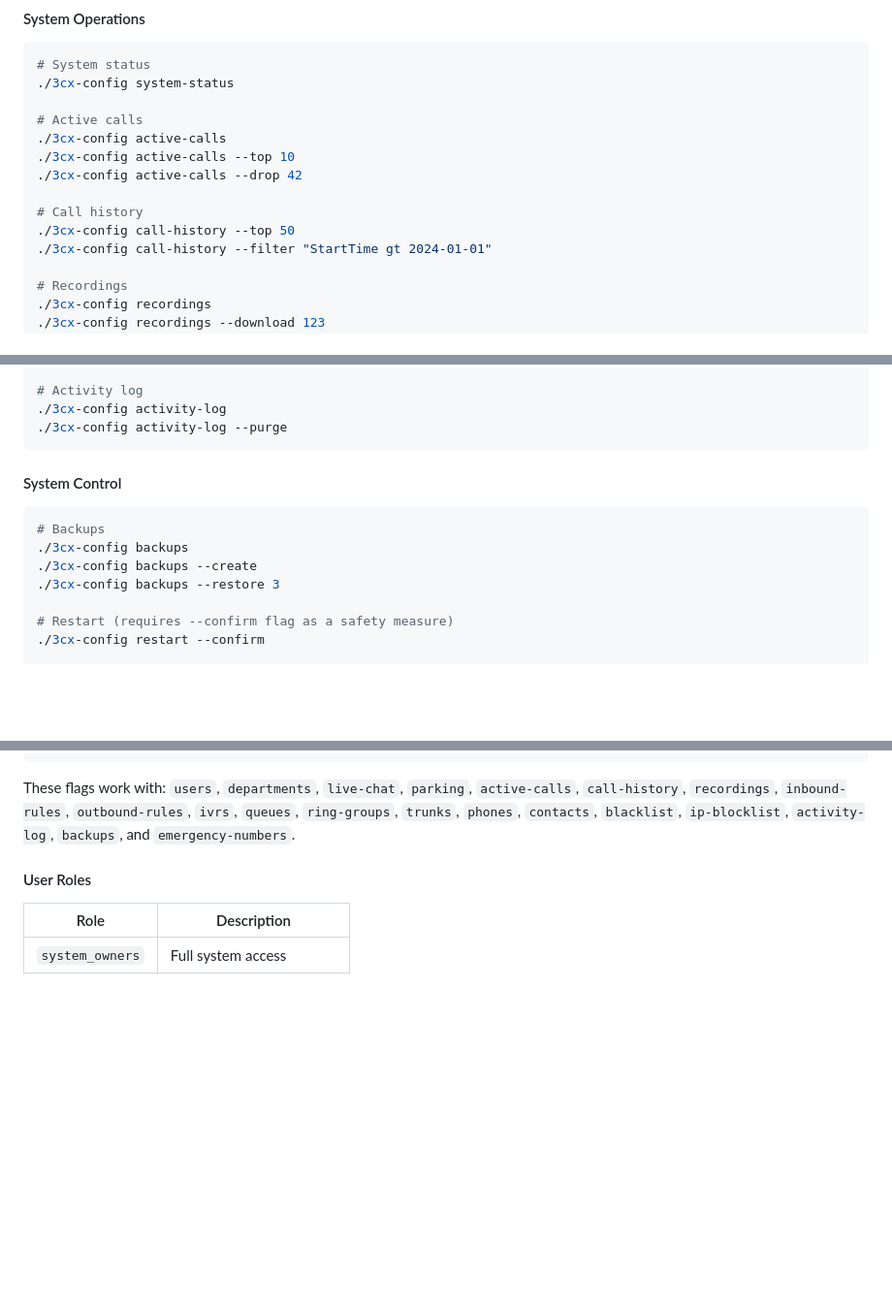
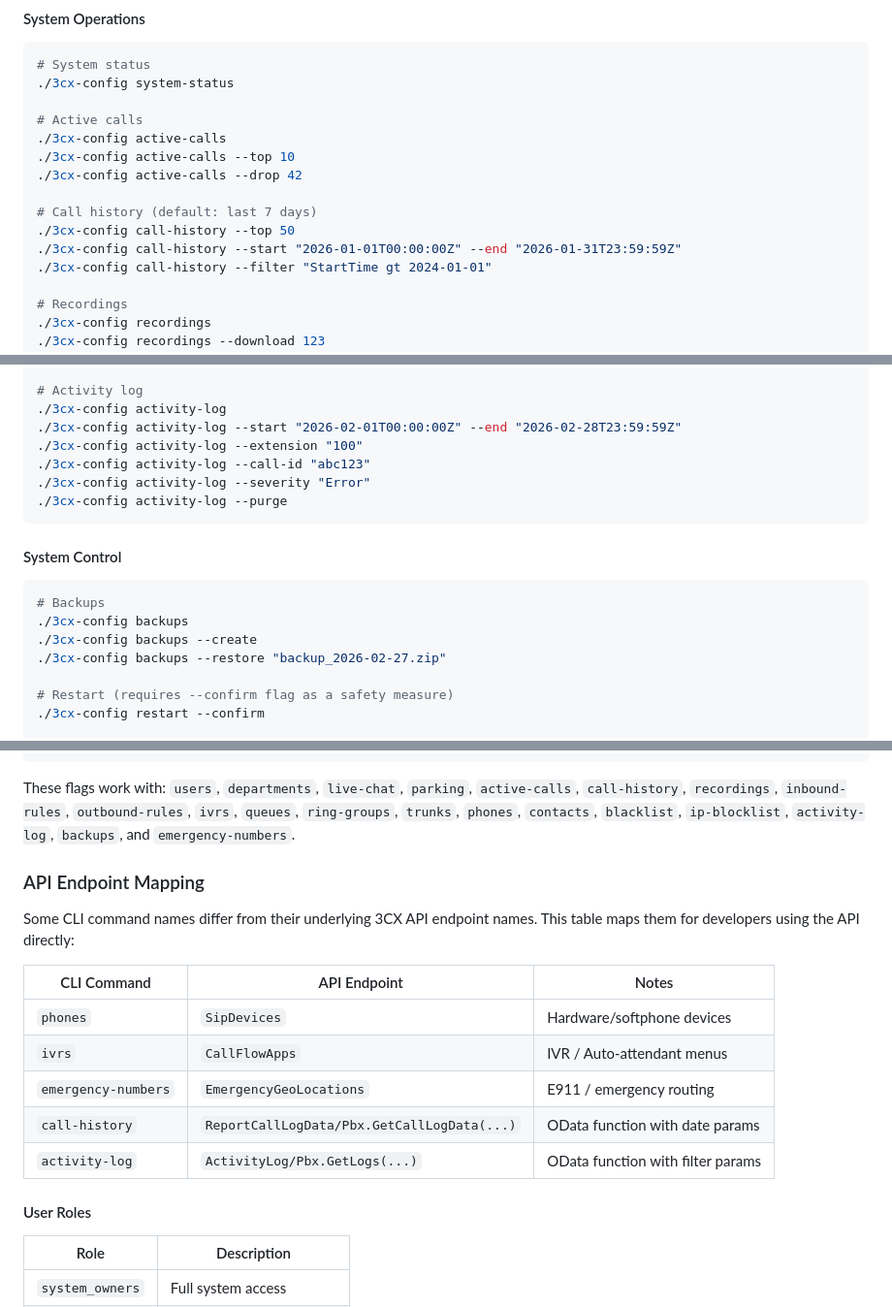
Before and after one commit to getrav/3cx-cli, a Markdown page: README.md, 3 parts joined by grey strips. Shown at 97% size. Drawn GitHub-style; blank space fills up the shorter version.

Commit message:
Update README docs and add Threeex PAI skill
Add --start/--end date params to call-history and activity-log
sections, fix backup --restore to use filename string instead of
integer ID, and add API endpoint mapping reference table. Create
Threeex PAI skill with full CLI reference and 4 workflow files.

Co-Authored-By: Claude Opus 4.6 <noreply@anthropic.com>

````diff
--- a/README.md
+++ b/README.md
@@ -354,8 +354,9 @@ Use `--reason` with these values:
 ./3cx-config active-calls --top 10
 ./3cx-config active-calls --drop 42
 
-# Call history
+# Call history (default: last 7 days)
 ./3cx-config call-history --top 50
+./3cx-config call-history --start "2026-01-01T00:00:00Z" --end "2026-01-31T23:59:59Z"
 ./3cx-config call-history --filter "StartTime gt 2024-01-01"
 
 # Recordings
@@ -425,6 +426,10 @@ Use `--reason` with these values:
 
 # Activity log
 ./3cx-config activity-log
+./3cx-config activity-log --start "2026-02-01T00:00:00Z" --end "2026-02-28T23:59:59Z"
+./3cx-config activity-log --extension "100"
+./3cx-config activity-log --call-id "abc123"
+./3cx-config activity-log --severity "Error"
 ./3cx-config activity-log --purge
 ```
 
@@ -434,7 +439,7 @@ Use `--reason` with these values:
 # Backups
 ./3cx-config backups
 ./3cx-config backups --create
-./3cx-config backups --restore 3
+./3cx-config backups --restore "backup_2026-02-27.zip"
 
 # Restart (requires --confirm flag as a safety measure)
 ./3cx-config restart --confirm
@@ -470,6 +475,18 @@ Most list commands in `3cx-config` support OData-style pagination and filtering
 ```
 
 These flags work with: `users`, `departments`, `live-chat`, `parking`, `active-calls`, `call-history`, `recordings`, `inbound-rules`, `outbound-rules`, `ivrs`, `queues`, `ring-groups`, `trunks`, `phones`, `contacts`, `blacklist`, `ip-blocklist`, `activity-log`, `backups`, and `emergency-numbers`.
+
+### API Endpoint Mapping
+
+Some CLI command names differ from their underlying 3CX API endpoint names. This table maps them for developers using the API directly:
+
+| CLI Command | API Endpoint | Notes |
+|-------------|-------------|-------|
+| `phones` | `SipDevices` | Hardware/softphone devices |
+| `ivrs` | `CallFlowApps` | IVR / Auto-attendant menus |
+| `emergency-numbers` | `EmergencyGeoLocations` | E911 / emergency routing |
+| `call-history` | `ReportCallLogData/Pbx.GetCallLogData(...)` | OData function with date params |
+| `activity-log` | `ActivityLog/Pbx.GetLogs(...)` | OData function with filter params |
 
 #### User Roles
 
````
